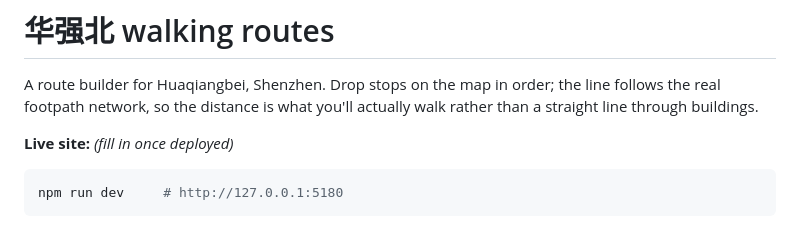
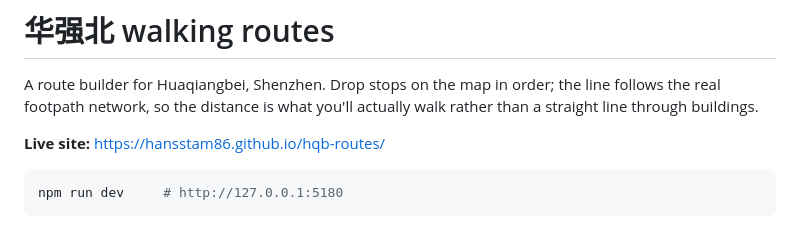
Before and after one commit to hansstam86/hqb-routes, a Markdown page: README.md, the part around the change. Rendered like a GitHub page.

Commit message:
Add live site URL to README
Co-Authored-By: Claude Opus 5 <noreply@anthropic.com>

````diff
--- a/README.md
+++ b/README.md
@@ -4,7 +4,7 @@ A route builder for Huaqiangbei, Shenzhen. Drop stops on the map in order; the l
 follows the real footpath network, so the distance is what you'll actually walk rather
 than a straight line through buildings.
 
-**Live site:** _(fill in once deployed)_
+**Live site:** https://hansstam86.github.io/hqb-routes/
 
 ```bash
 npm run dev     # http://127.0.0.1:5180
````
